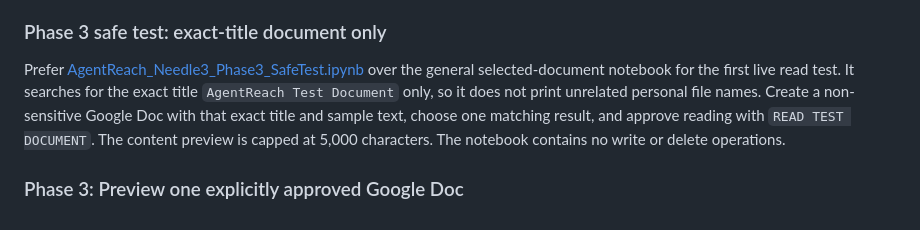
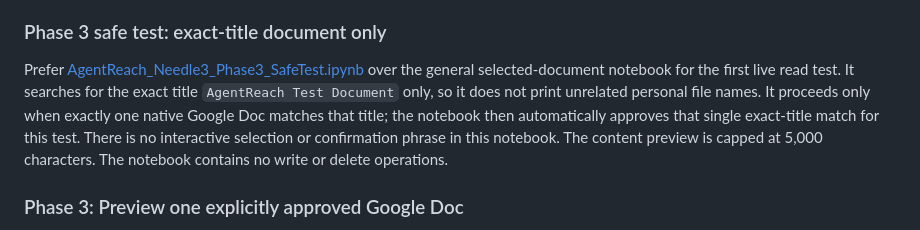
Before and after one commit to theaj-ship-it/ch-code-helper, a Markdown page: agentreach/README.md, the part around the change. Drawn GitHub-style.

Commit message:
Align Safe Test README with exact-title approval behavior

```diff
--- a/agentreach/README.md
+++ b/agentreach/README.md
@@ -72,7 +72,7 @@ Open [AgentReach_Create_Test_GoogleDoc.ipynb](https://colab.research.google.com/
 
 ### Phase 3 safe test: exact-title document only
 
-Prefer [AgentReach_Needle3_Phase3_SafeTest.ipynb](https://colab.research.google.com/github/theaj-ship-it/ch-code-helper/blob/feature/agentreach-needle3-prototype/agentreach/AgentReach_Needle3_Phase3_SafeTest.ipynb) over the general selected-document notebook for the first live read test. It searches for the exact title `AgentReach Test Document` only, so it does not print unrelated personal file names. Create a non-sensitive Google Doc with that exact title and sample text, choose one matching result, and approve reading with `READ TEST DOCUMENT`. The content preview is capped at 5,000 characters. The notebook contains no write or delete operations.
+Prefer [AgentReach_Needle3_Phase3_SafeTest.ipynb](https://colab.research.google.com/github/theaj-ship-it/ch-code-helper/blob/feature/agentreach-needle3-prototype/agentreach/AgentReach_Needle3_Phase3_SafeTest.ipynb) over the general selected-document notebook for the first live read test. It searches for the exact title `AgentReach Test Document` only, so it does not print unrelated personal file names. It proceeds only when exactly one native Google Doc matches that title; the notebook then automatically approves that single exact-title match for this test. There is no interactive selection or confirmation phrase in this notebook. The content preview is capped at 5,000 characters. The notebook contains no write or delete operations.
 
 ### Phase 3: Preview one explicitly approved Google Doc
 
```
